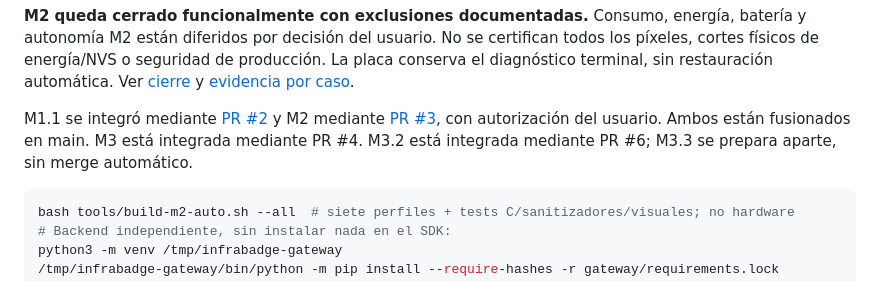
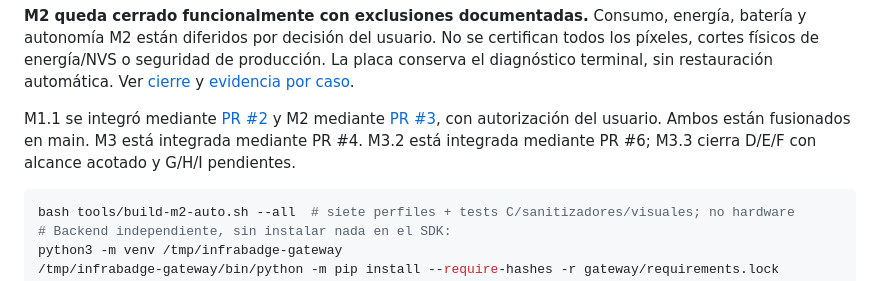
Before and after one commit to jnbntc/infrabadge, a Markdown page: README.md, the part around the change. GitHub-like rendering.

````diff
--- a/README.md
+++ b/README.md
@@ -143,7 +143,7 @@ Ver [cierre](docs/M2-CLOSEOUT.md) y [evidencia por caso](docs/m2-autonomous-resu
 
 M1.1 se integró mediante [PR #2](https://github.com/jnbntc/infrabadge/pull/2) y M2
 mediante [PR #3](https://github.com/jnbntc/infrabadge/pull/3), con autorización del
-usuario. Ambos están fusionados en main. M3 está integrada mediante PR #4. M3.2 está integrada mediante PR #6; M3.3 se prepara aparte, sin merge automático.
+usuario. Ambos están fusionados en main. M3 está integrada mediante PR #4. M3.2 está integrada mediante PR #6; M3.3 cierra D/E/F con alcance acotado y G/H/I pendientes.
 
 ```sh
 bash tools/build-m2-auto.sh --all  # siete perfiles + tests C/sanitizadores/visuales; no hardware
````
Also changed, not shown: docs/ROADMAP-M3.3-M3.5.md (+7 -2 lines).
